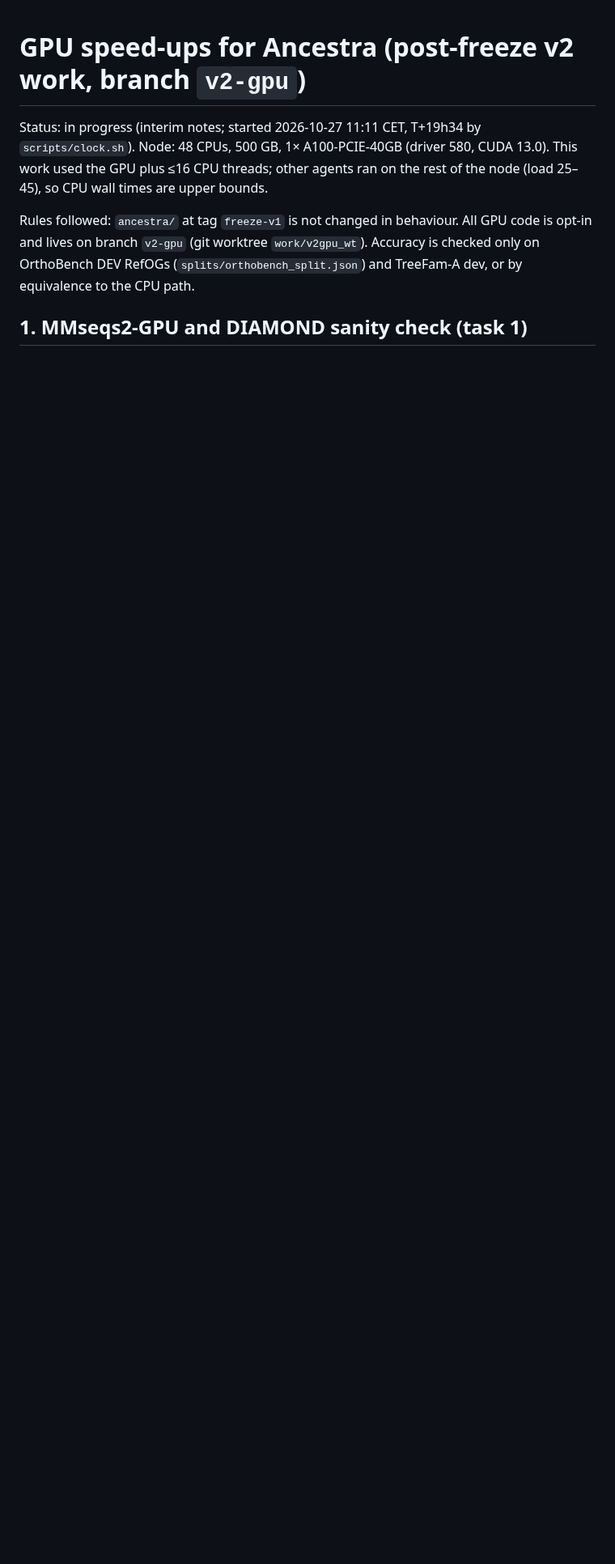
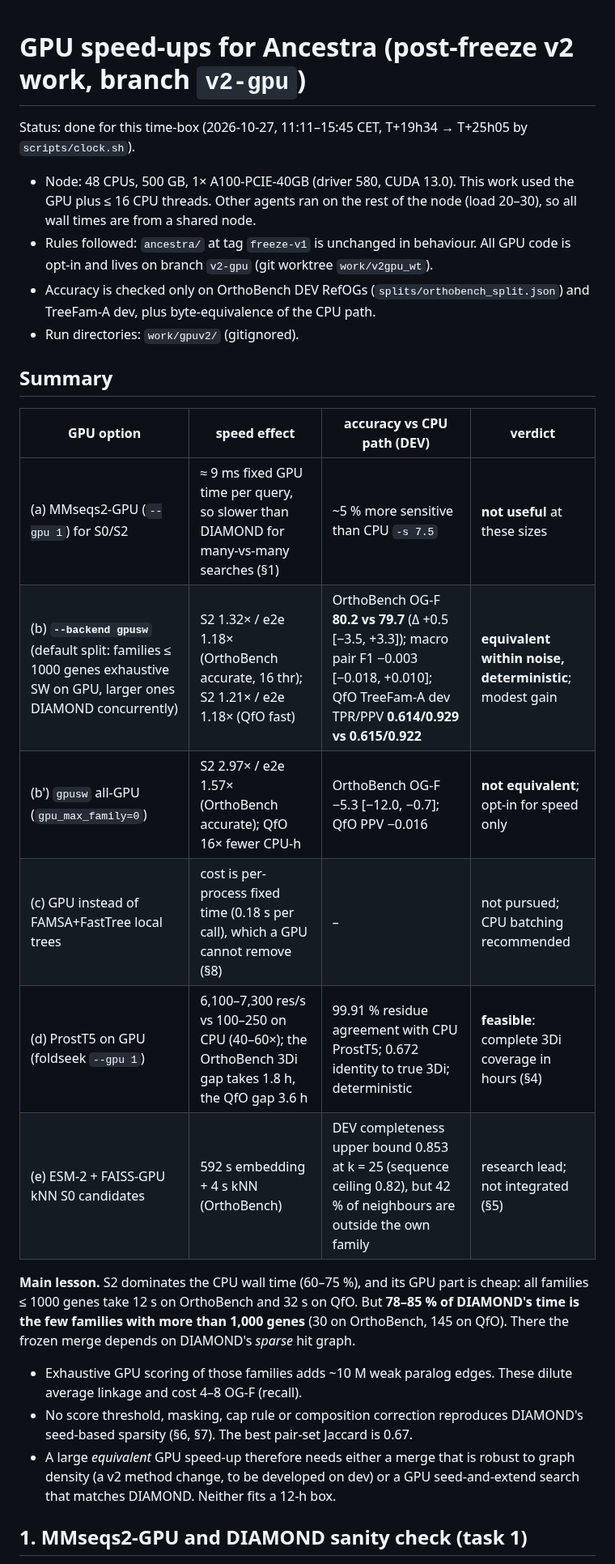
Before and after one commit to evocellnet/hackathon-p10-orthology-prediction, a Markdown page: docs/GPU_v2.md, the part around one of its changes. Shown at 81% size. Rendered like a GitHub page; blank space fills up the shorter version.

Commit message:
v2-gpu: GPU_v2.md summary, QfO all-GPU result
Co-Authored-By: Claude Opus 5.5 <noreply@anthropic.com>
Claude-Session: https://claude.ai/code/session_01QAWokgYzUPevsvsYAsatDC

Co-Authored-By: Claude (claude-opus-5-5) <noreply@anthropic.com>

```diff
--- a/docs/GPU_v2.md
+++ b/docs/GPU_v2.md
@@ -1,12 +1,34 @@
 # GPU speed-ups for Ancestra (post-freeze v2 work, branch `v2-gpu`)
 
-Status: in progress (interim notes; started 2026-10-27 11:11 CET, T+19h34 by `scripts/clock.sh`).
-Node: 48 CPUs, 500 GB, 1× A100-PCIE-40GB (driver 580, CUDA 13.0). This work used the GPU plus ≤16 CPU threads;
-other agents ran on the rest of the node (load 25–45), so CPU wall times are upper bounds.
+Status: done for this time-box (2026-10-27, 11:11–15:45 CET, T+19h34 → T+25h05 by `scripts/clock.sh`).
+- Node: 48 CPUs, 500 GB, 1× A100-PCIE-40GB (driver 580, CUDA 13.0). This work used the GPU plus ≤ 16 CPU threads.
+  Other agents ran on the rest of the node (load 20–30), so all wall times are from a shared node.
+- Rules followed: `ancestra/` at tag `freeze-v1` is unchanged in behaviour. All GPU code is opt-in and lives on
+  branch `v2-gpu` (git worktree `work/v2gpu_wt`).
+- Accuracy is checked only on OrthoBench DEV RefOGs (`splits/orthobench_split.json`) and TreeFam-A dev, plus
+  byte-equivalence of the CPU path.
+- Run directories: `work/gpuv2/` (gitignored).
 
-Rules followed: `ancestra/` at tag `freeze-v1` is not changed in behaviour. All GPU code is opt-in and lives on branch
-`v2-gpu` (git worktree `work/v2gpu_wt`). Accuracy is checked only on OrthoBench DEV RefOGs
-(`splits/orthobench_split.json`) and TreeFam-A dev, or by equivalence to the CPU path.
+## Summary
+
+| GPU option | speed effect | accuracy vs CPU path (DEV) | verdict |
+|---|---|---|---|
+| (a) MMseqs2-GPU (`--gpu 1`) for S0/S2 | ≈ 9 ms fixed GPU time per query, so slower than DIAMOND for many-vs-many searches (§1) | ~5 % more sensitive than CPU `-s 7.5` | **not useful** at these sizes |
+| (b) **`--backend gpusw`** (default split: families ≤ 1000 genes exhaustive SW on GPU, larger ones DIAMOND concurrently) | S2 1.32× / e2e 1.18× (OrthoBench accurate, 16 thr); S2 1.21× / e2e 1.18× (QfO fast) | OrthoBench OG-F **80.2 vs 79.7** (Δ +0.5 [−3.5, +3.3]); macro pair F1 −0.003 [−0.018, +0.010]; QfO TreeFam-A dev TPR/PPV **0.614/0.929 vs 0.615/0.922** | **equivalent within noise, deterministic**; modest gain |
+| (b') `gpusw` all-GPU (`gpu_max_family=0`) | S2 2.97× / e2e 1.57× (OrthoBench accurate); QfO 16× fewer CPU-h | OrthoBench OG-F −5.3 [−12.0, −0.7]; QfO PPV −0.016 | **not equivalent**; opt-in for speed only |
+| (c) GPU instead of FAMSA+FastTree local trees | cost is per-process fixed time (0.18 s per call), which a GPU cannot remove (§8) | – | not pursued; CPU batching recommended |
+| (d) ProstT5 on GPU (foldseek `--gpu 1`) | 6,100–7,300 res/s vs 100–250 on CPU (40–60×); the OrthoBench 3Di gap takes 1.8 h, the QfO gap 3.6 h | 99.91 % residue agreement with CPU ProstT5; 0.672 identity to true 3Di; deterministic | **feasible**: complete 3Di coverage in hours (§4) |
+| (e) ESM-2 + FAISS-GPU kNN S0 candidates | 592 s embedding + 4 s kNN (OrthoBench) | DEV completeness upper bound 0.853 at k = 25 (sequence ceiling 0.82), but 42 % of neighbours are outside the own family | research lead; not integrated (§5) |
+
+**Main lesson.** S2 dominates the CPU wall time (60–75 %), and its GPU part is cheap: all families ≤ 1000 genes take
+12 s on OrthoBench and 32 s on QfO. But **78–85 % of DIAMOND's time is the few families with more than 1,000 genes**
+(30 on OrthoBench, 145 on QfO). There the frozen merge depends on DIAMOND's *sparse* hit graph.
+- Exhaustive GPU scoring of those families adds ~10 M weak paralog edges. These dilute average linkage and cost
+  4–8 OG-F (recall).
+- No score threshold, masking, cap rule or composition correction reproduces DIAMOND's seed-based sparsity
+  (§6, §7). The best pair-set Jaccard is 0.67.
+- A large *equivalent* GPU speed-up therefore needs either a merge that is robust to graph density (a v2 method
+  change, to be developed on dev) or a GPU seed-and-extend search that matches DIAMOND. Neither fits a 12-h box.
 
 ## 1. MMseqs2-GPU and DIAMOND sanity check (task 1)
 
```
Also changed, not shown: other parts of docs/GPU_v2.md (+11 -0 lines).
